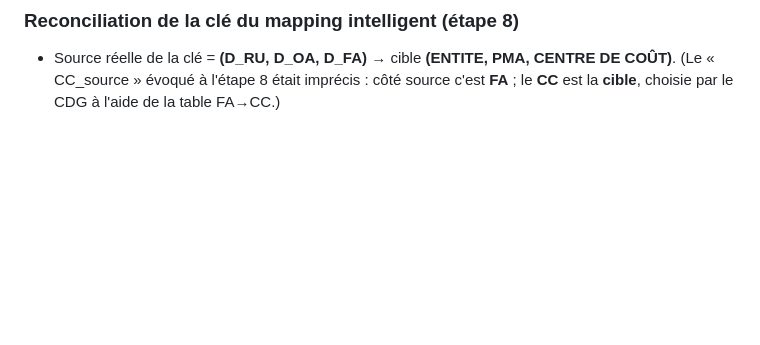
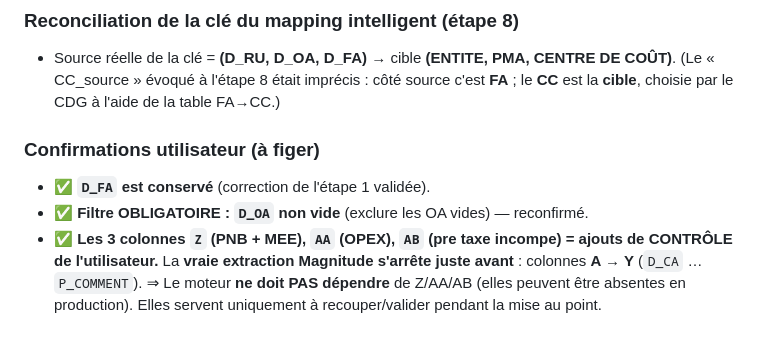
Before and after one commit to elmeziatims-art/demo-3, a Markdown page: magnitude-tagetik-reprise/docs/notes.md, the part around the change. Rendered like a GitHub page; blank space fills up the shorter version.

Commit message:
Journal: confirmations - vraie extraction A..Y (3 col Z/AA/AB = controle user), D_FA garde, filtre OA non vide obligatoire

```diff
--- a/magnitude-tagetik-reprise/docs/notes.md
+++ b/magnitude-tagetik-reprise/docs/notes.md
@@ -520,3 +520,11 @@ X P_AMOUNT (montant) | Y P_COMMENT | Z "PNB + MEE" | AA "OPEX" | AB "pre taxe in
 - Source réelle de la clé = **(D_RU, D_OA, D_FA)** → cible **(ENTITE, PMA, CENTRE DE COÛT)**.
   (Le « CC_source » évoqué à l'étape 8 était imprécis : côté source c'est **FA** ; le **CC** est la **cible**,
   choisie par le CDG à l'aide de la table FA→CC.)
+
+### Confirmations utilisateur (à figer)
+- ✅ **`D_FA` est conservé** (correction de l'étape 1 validée).
+- ✅ **Filtre OBLIGATOIRE : `D_OA` non vide** (exclure les OA vides) — reconfirmé.
+- ✅ **Les 3 colonnes `Z` (PNB + MEE), `AA` (OPEX), `AB` (pre taxe incompe) = ajouts de CONTRÔLE
+  de l'utilisateur.** La **vraie extraction Magnitude s'arrête juste avant** : colonnes **A → Y**
+  (`D_CA` … `P_COMMENT`). ⇒ Le moteur **ne doit PAS dépendre** de Z/AA/AB (elles peuvent être
+  absentes en production). Elles servent uniquement à recouper/valider pendant la mise au point.
```
